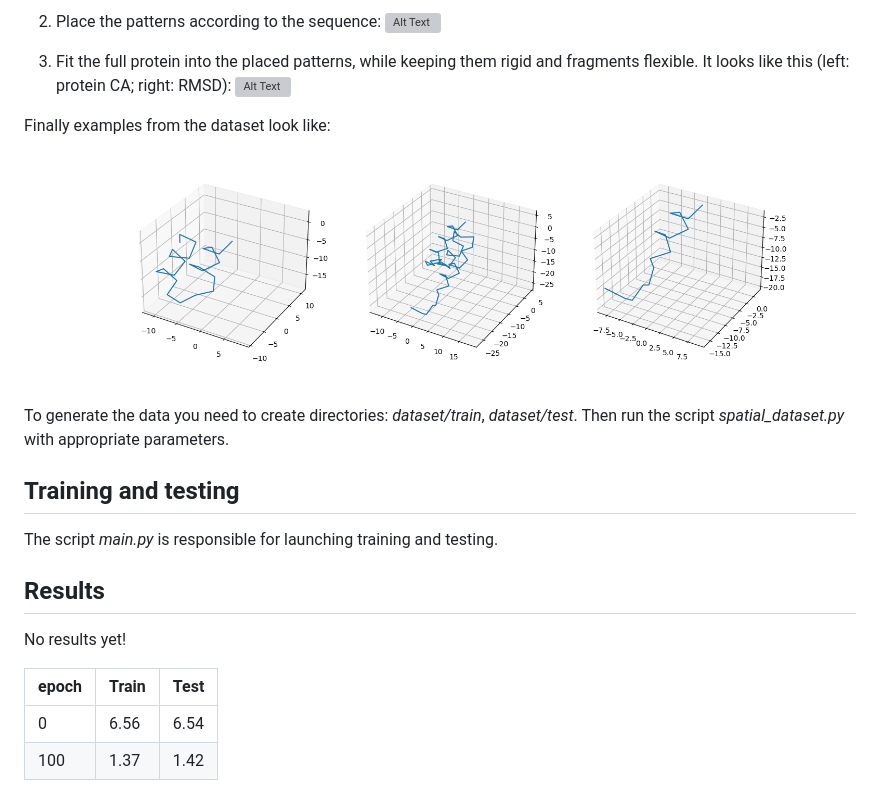
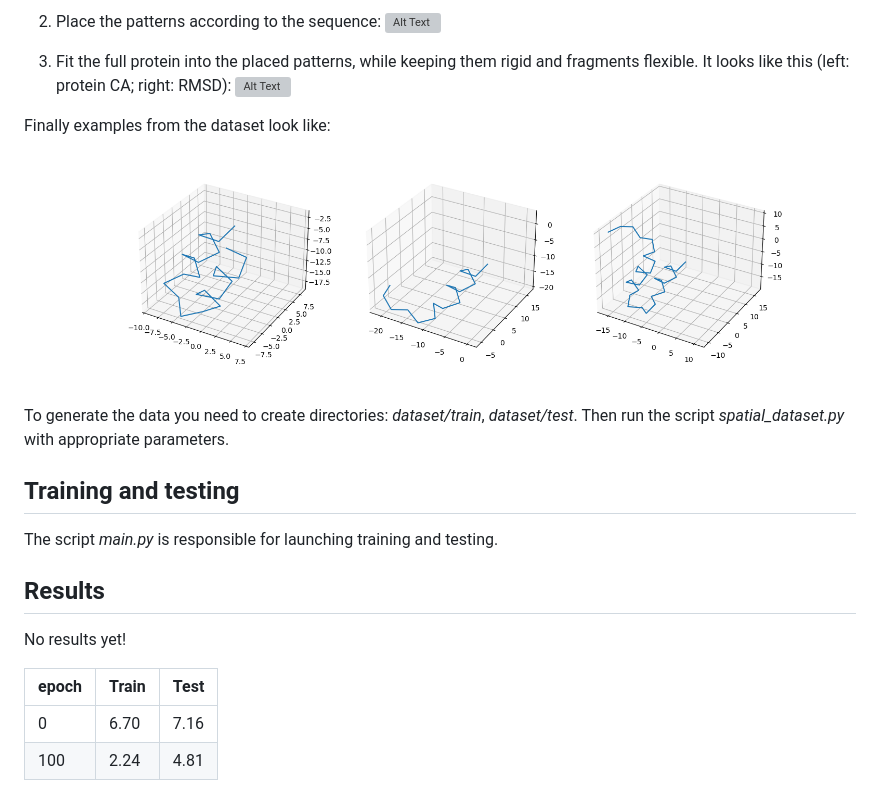
Before and after one commit to lupoglaz/OpenFold2, a Markdown page: README.md, the part around the change. Rendered like a GitHub page; pictures changed too: dataset/dataset.png; grey boxes are pictures that could not be loaded.

```diff
--- a/README.md
+++ b/README.md
@@ -15,7 +15,6 @@ I generated the dataset using the following procedure:
 Finally examples from the dataset look like:
 ![Alt Text](dataset/dataset.png)
 
-
 To generate the data you need to create directories:
 *dataset/train*, *dataset/test*. Then run the script *spatial_dataset.py* with appropriate parameters.
 
@@ -28,5 +27,5 @@ No results yet!
 
 epoch | Train | Test
 ------| ----- | -----
-0     | 6.56  | 6.54
-100   | 1.37  | 1.42
+0     | 6.70  | 7.16
+100   | 2.24  | 4.81
```
Also changed, not shown: 6 other files.
